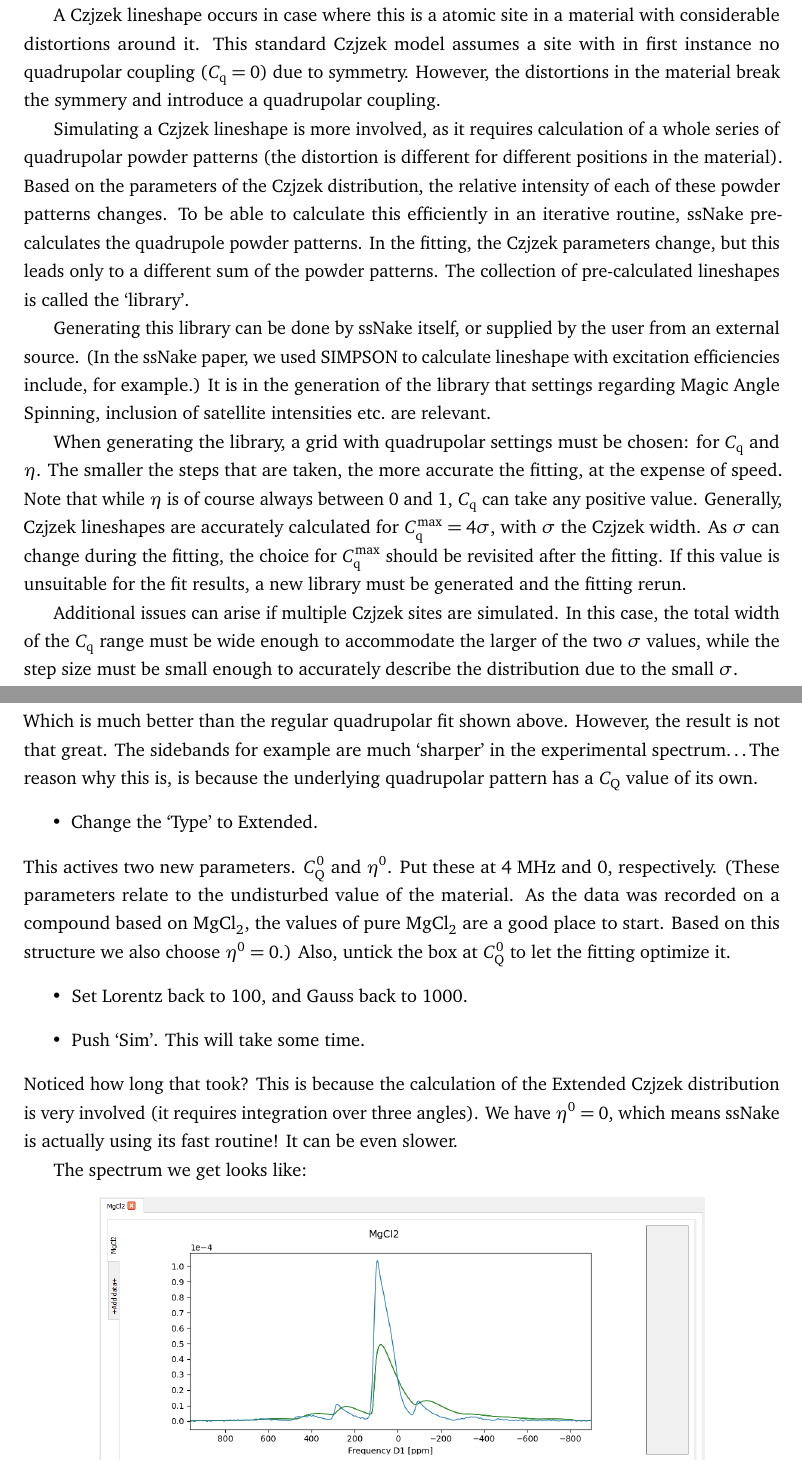
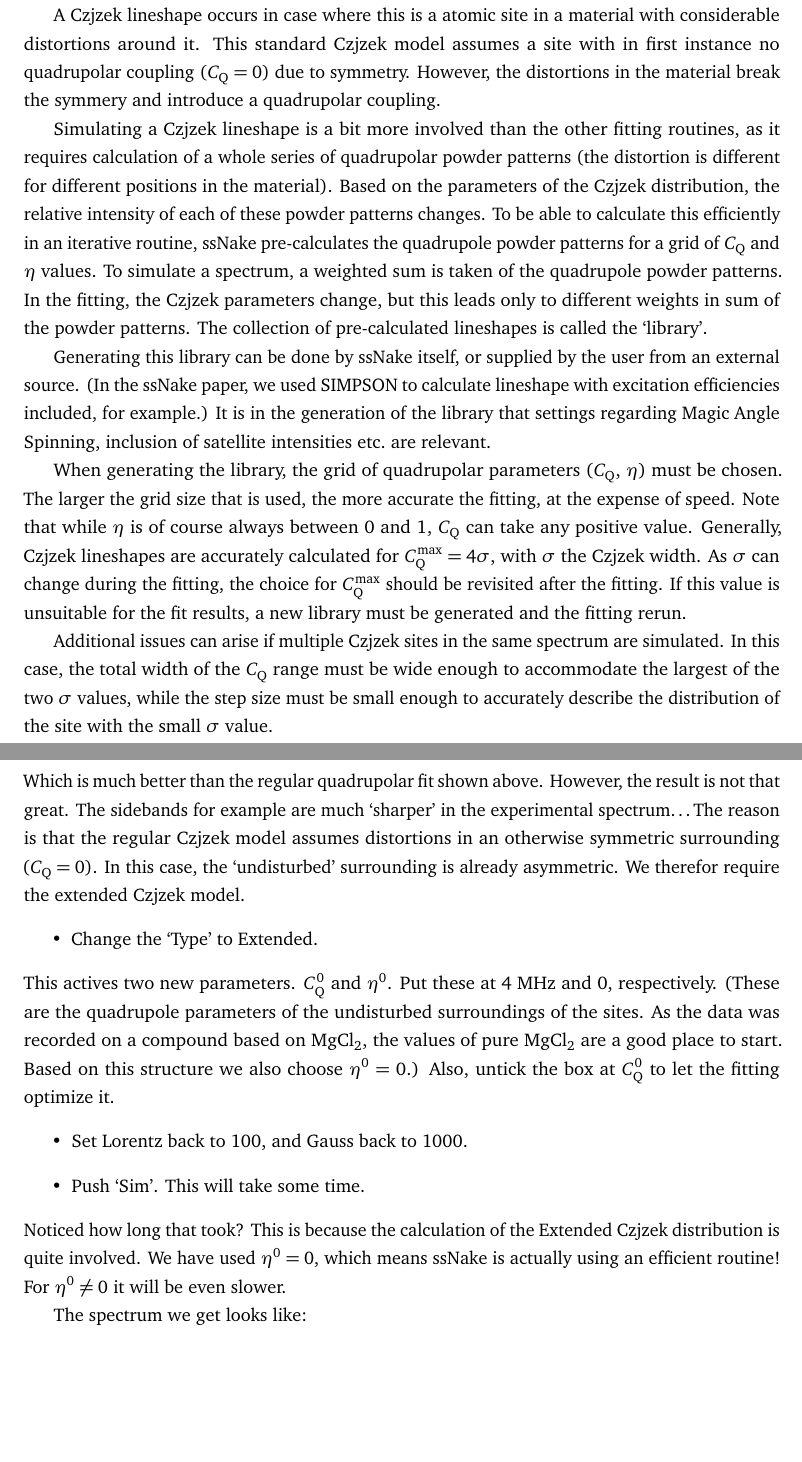
Before and after one commit to smeerten/ssnake_tutorials, a LaTeX document (CzjzekFitting/src/CzjzekFitting.tex): two parts of pages 1 and 7 of 9, joined at a grey line, cut so that both start at the same text, the shorter picture padded with empty space. Compiled offline with pdfLaTeX.

Commit message:
Made some changes to the Czjzek fitting tutorial

```diff
--- a/CzjzekFitting/src/CzjzekFitting.tex
+++ b/CzjzekFitting/src/CzjzekFitting.tex
@@ -62,16 +62,15 @@
 \section{Introduction}
 This tutorial describes how to fit Czjzek and Extended Czjzek quadrupolar lineshapes in ssNake. As this is relatively advanced, it is recommended to study the tutorial on CSA fitting and the single fit part of MultiFitQuadrupole first.
 
-A Czjzek lineshape occurs in case where this is a atomic site in a material with considerable distortions around it. This standard Czjzek model assumes a site with in first instance no quadrupolar coupling ($C_\text{q}=0$) due to symmetry. However, the distortions in the material break the symmery and introduce a quadrupolar coupling.
+A Czjzek lineshape occurs in case where this is a atomic site in a material with considerable distortions around it. This standard Czjzek model assumes a site with in first instance no quadrupolar coupling ($C_\text{Q}=0$) due to symmetry. However, the distortions in the material break the symmery and introduce a quadrupolar coupling.
 
-Simulating a Czjzek lineshape is more involved, as it requires calculation of a whole series of quadrupolar powder patterns (the distortion is different for different positions in the material). Based on the parameters of the Czjzek distribution, the relative intensity of each of these powder patterns changes. To be able to calculate this efficiently in an iterative routine, ssNake pre-calculates the quadrupole powder patterns. In the fitting, the Czjzek parameters change, but this leads only to a different sum of the powder patterns. The collection of pre-calculated lineshapes is called the `library'.
+Simulating a Czjzek lineshape is a bit more involved than the other fitting routines, as it requires calculation of a whole series of quadrupolar powder patterns (the distortion is different for different positions in the material). Based on the parameters of the Czjzek distribution, the relative intensity of each of these powder patterns changes. To be able to calculate this efficiently in an iterative routine, ssNake pre-calculates the quadrupole powder patterns for a grid of $C_\text{Q}$ and $\eta$ values. To simulate a spectrum, a weighted sum is taken of the quadrupole powder patterns. In the fitting, the Czjzek parameters change, but this leads only to different weights in sum of the powder patterns. The collection of pre-calculated lineshapes is called the `library'.
 
-Generating this library can be done by ssNake itself, or supplied by the user from an external source. (In the ssNake paper, we used SIMPSON to calculate lineshape with excitation efficiencies include, for example.) It is in the generation of the library that settings regarding Magic Angle Spinning, inclusion of satellite intensities etc.\ are relevant.
+Generating this library can be done by ssNake itself, or supplied by the user from an external source. (In the ssNake paper, we used SIMPSON to calculate lineshape with excitation efficiencies included, for example.) It is in the generation of the library that settings regarding Magic Angle Spinning, inclusion of satellite intensities etc.\ are relevant.
 
-When generating the library, a grid with quadrupolar settings must be chosen: for $C_\text{q}$ and $\eta$. The smaller the steps that are taken, the more accurate the fitting, at the expense of speed. Note that while $\eta$ is of course always between 0 and 1, $C_\text{q}$ can take any positive value. Generally, Czjzek lineshapes are accurately calculated for $C_\text{q}^\text{max} = 4\sigma$, with $\sigma$ the Czjzek width. As $\sigma$ can change during the fitting, the choice for $C_\text{q}^\text{max}$ should be revisited after the fitting. If this value is unsuitable for the fit results, a new library must be generated and the fitting rerun.
+When generating the library, the grid of quadrupolar parameters ($C_\text{Q}$, $\eta$) must be chosen. The larger the grid size that is used, the more accurate the fitting, at the expense of speed. Note that while $\eta$ is of course always between 0 and 1, $C_\text{Q}$ can take any positive value. Generally, Czjzek lineshapes are accurately calculated for $C_\text{Q}^\text{max} = 4\sigma$, with $\sigma$ the Czjzek width. As $\sigma$ can change during the fitting, the choice for $C_\text{Q}^\text{max}$ should be revisited after the fitting. If this value is unsuitable for the fit results, a new library must be generated and the fitting rerun.
 
-Additional issues can arise if multiple Czjzek sites are simulated. In this case, the total width of the
-$C_\text{q}$ range must be wide enough to accommodate the larger of the two $\sigma$ values, while the step size must be small enough to accurately describe the distribution due to the small $\sigma$.
+Additional issues can arise if multiple Czjzek sites in the same spectrum are simulated. In this case, the total width of the $C_\text{Q}$ range must be wide enough to accommodate the largest of the two $\sigma$ values, while the step size must be small enough to accurately describe the distribution of the site with the small $\sigma$ value.
 
 In the following tutorial, we will generate the library and fit an experimental data set with both a regular Czjzek, as well as an Extended Czjzek distribution.
 
@@ -165,16 +164,16 @@ This gives:
 \begin{center}
 \includegraphics[width=0.8\linewidth]{Figs/fig8.PNG}
 \end{center}
-Which is much better than the regular quadrupolar fit shown above. However, the result is not that great. The sidebands for example are much `sharper' in the experimental spectrum\ldots The reason why this is, is because the underlying quadrupolar pattern has a $C_\text{Q}$ value of its own.
+Which is much better than the regular quadrupolar fit shown above. However, the result is not that great. The sidebands for example are much `sharper' in the experimental spectrum\ldots The reason is that the regular Czjzek model assumes distortions in an otherwise symmetric surrounding ($C_\text{Q}=0$). In this case, the `undisturbed' surrounding is already asymmetric. We therefor require the extended Czjzek model.
 \begin{itemize}
   \item Change the `Type' to Extended.
 \end{itemize}
-This actives two new parameters. $C_\text{Q}^0$ and $\eta^0$. Put these at 4 MHz and 0, respectively. (These parameters relate to the undisturbed value of the material. As the data was recorded on a compound based on MgCl$_2$, the values of pure MgCl$_2$ are a good place to start. Based on this structure we also choose $\eta^0=0$.) Also, untick the box at $C_\text{Q}^0$ to let the fitting optimize it.
+This actives two new parameters. $C_\text{Q}^0$ and $\eta^0$. Put these at 4 MHz and 0, respectively. (These are the quadrupole parameters of the undisturbed surroundings of the sites. As the data was recorded on a compound based on MgCl$_2$, the values of pure MgCl$_2$ are a good place to start. Based on this structure we also choose $\eta^0=0$.) Also, untick the box at $C_\text{Q}^0$ to let the fitting optimize it.
 \begin{itemize}
   \item Set Lorentz back to 100, and Gauss back to 1000.
   \item Push `Sim'. This will take some time.
 \end{itemize}
-Noticed how long that took? This is because the calculation of the Extended Czjzek distribution is very involved (it requires integration over three angles). We have $\eta^0=0$, which means ssNake is actually using its fast routine! It can be even slower.
+Noticed how long that took? This is because the calculation of the Extended Czjzek distribution is quite involved. We have used $\eta^0=0$, which means ssNake is actually using an efficient routine! For $\eta^0\neq0$ it will be even slower.
 
 The spectrum we get looks like:
 \begin{center}
```
Also changed, not shown: CzjzekFitting/CzjzekFitting.pdf, CzjzekFitting/src/CzjzekFitting.tex (24 more changed lines).
